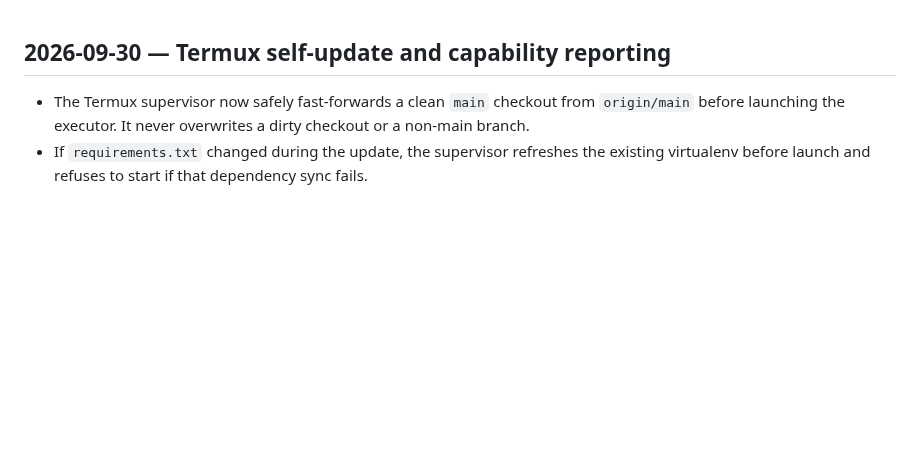
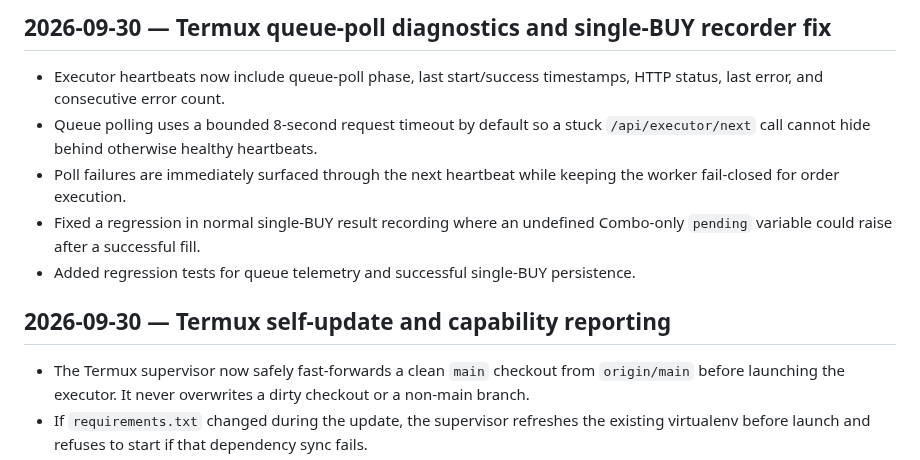
Before and after one commit to s01100011-a11y/polymarket-auto-bot, a Markdown page: CHANGES.md, the part around the change. Drawn GitHub-style; blank space fills up the shorter version.

Commit message:
Document queue poll telemetry

```diff
--- a/CHANGES.md
+++ b/CHANGES.md
@@ -1,3 +1,11 @@
+## 2026-09-30 — Termux queue-poll diagnostics and single-BUY recorder fix
+
+- Executor heartbeats now include queue-poll phase, last start/success timestamps, HTTP status, last error, and consecutive error count.
+- Queue polling uses a bounded 8-second request timeout by default so a stuck `/api/executor/next` call cannot hide behind otherwise healthy heartbeats.
+- Poll failures are immediately surfaced through the next heartbeat while keeping the worker fail-closed for order execution.
+- Fixed a regression in normal single-BUY result recording where an undefined Combo-only `pending` variable could raise after a successful fill.
+- Added regression tests for queue telemetry and successful single-BUY persistence.
+
 ## 2026-09-30 — Termux self-update and capability reporting
 
 - The Termux supervisor now safely fast-forwards a clean `main` checkout from `origin/main` before launching the executor. It never overwrites a dirty checkout or a non-main branch.
```
